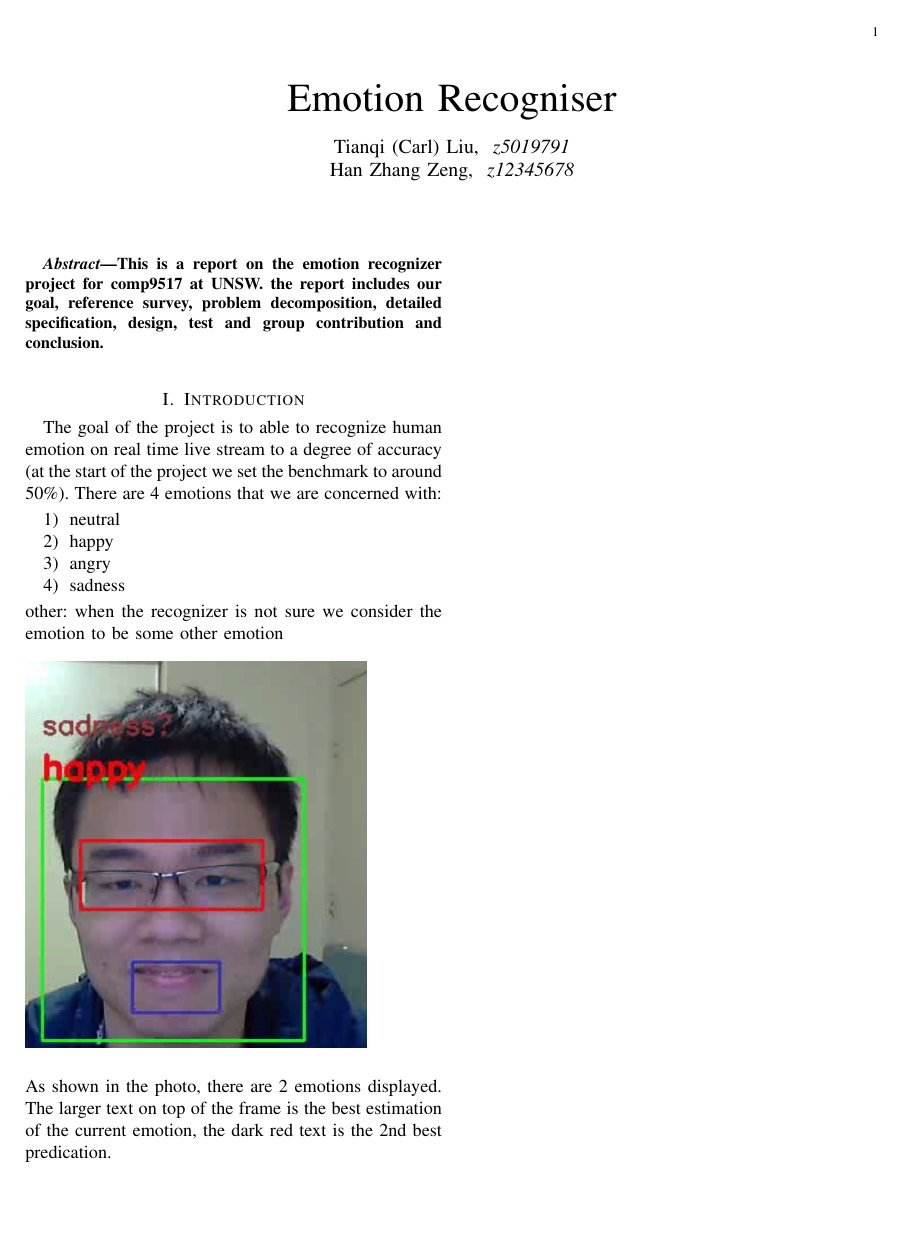
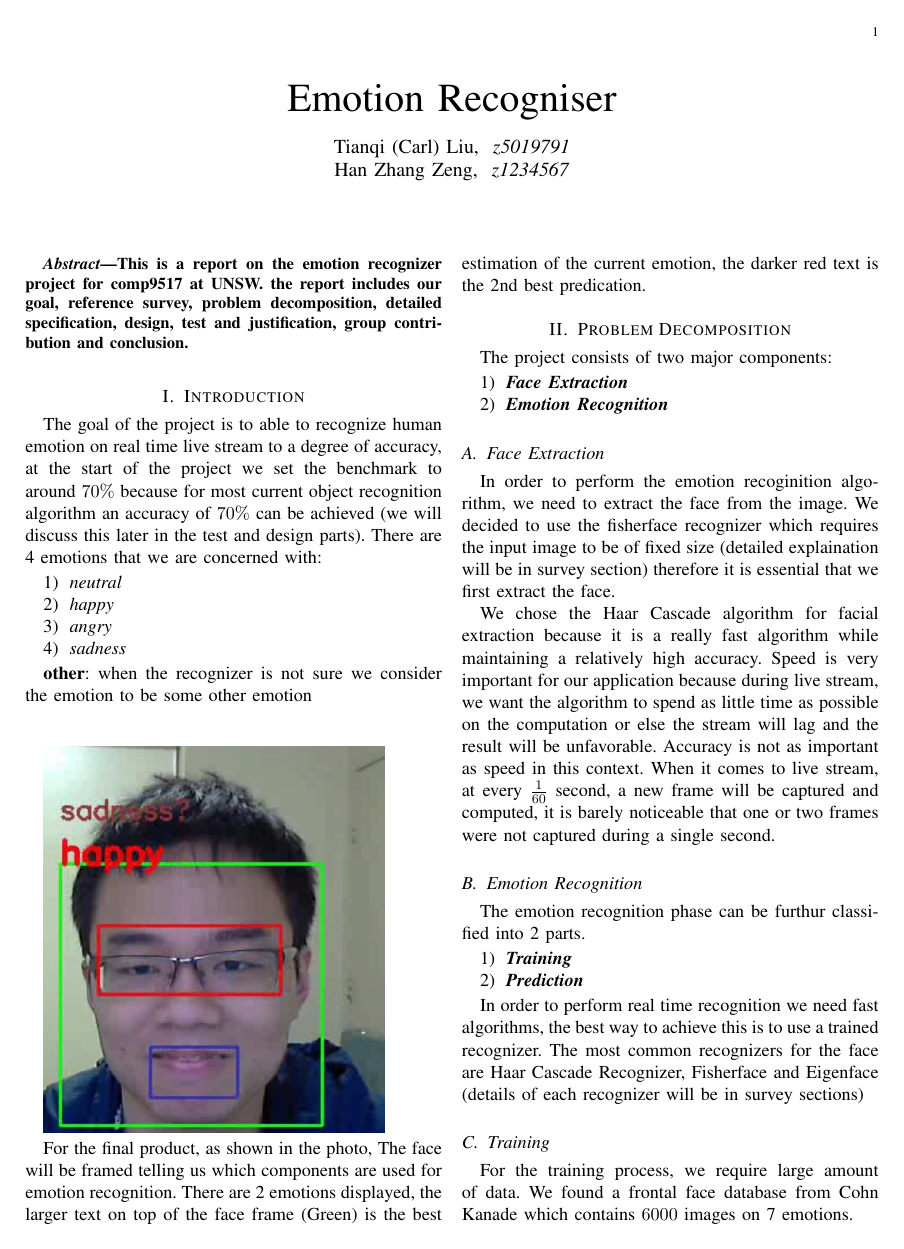
Before and after one commit to RogerTsang/EmtionRecogniser, a LaTeX paper (Report2/report.tex): the whole page before the commit and page 1 of 2 after it. The pictures show the PDF file Report2/report.pdf that the author committed with the source.

Commit message:
update report

```diff
--- a/Report2/report.tex
+++ b/Report2/report.tex
@@ -8,31 +8,54 @@
 \title{Emotion Recogniser}
 
 \author{Tianqi (Carl) Liu, ~\IEEEmembership{z5019791} \\
-        Han Zhang Zeng, ~\IEEEmembership{z12345678}}
+        Han Zhang Zeng, ~\IEEEmembership{z1234567}}
 
 \begin{document}
 \maketitle
 \begin{abstract}
-    This is a report on the emotion recognizer project for comp9517 at UNSW. the report includes our goal, reference survey, problem decomposition, detailed specification, design, test and group contribution and conclusion.
+    This is a report on the emotion recognizer project for comp9517 at UNSW. the report includes our goal, reference survey, problem decomposition, detailed specification, design, test and justification, group contribution and conclusion.
 \end{abstract}
+
 \section{Introduction}
-  The goal of the project is to able to recognize human emotion on real time live stream to a degree of accuracy (at the start of the project we set the benchmark to around 50\%). There are 4 emotions that we are concerned with:
+  The goal of the project is to able to recognize human emotion on real time live stream to a degree of accuracy, at the start of the project we set the benchmark to around $70\%$ because for most current object recognition algorithm an accuracy of $70\%$ can be achieved (we will discuss this later in the test and design parts). There are 4 emotions that we are concerned with:
+
   \begin{enumerate}
-    \item neutral
-    \item happy
-    \item angry
-    \item sadness
+    \item \textit{neutral}
+    \item \textit{happy}
+    \item \textit{angry}
+    \item \textit{sadness}
   \end{enumerate}
-  other: when the recognizer is not sure we consider the emotion to be some other emotion\\\\
-  \includegraphics[width=0.4\textwidth]{01.png} \\\\
-  As shown in the photo, there are 2 emotions displayed. The larger text on top of the frame is the best estimation of the current emotion, the dark red text is the 2nd best predication.
+
+  \textbf{other}: when the recognizer is not sure we consider the emotion to be some other emotion\\\\
+
+  \includegraphics[width=0.4\textwidth]{01.png}
+
+  For the final product, as shown in the photo, The face will be framed telling us which components are used for emotion recognition. There are 2 emotions displayed, the larger text on top of the face frame (Green) is the best estimation of the current emotion, the darker red text is the 2nd best predication.
 
 \section{Problem Decomposition}
   The project consists of two major components:
   \begin{enumerate}
-    \item Face Extraction
-    \item Emotion Recognition
+    \item \textbf{\textit{Face Extraction}}
+    \item \textbf{\textit{Emotion Recognition}}
   \end{enumerate}
 
   \subsection{Face Extraction}
-    In order to perform the emotion recoginition algorithm, we need to extract the face from the image
+    In order to perform the emotion recoginition algorithm, we need to extract the face from the image. We decided to use the fisherface recognizer which requires the input image to be of fixed size (detailed explaination will be in survey section) therefore it is essential that we first extract the face.
+
+    We chose the Haar Cascade algorithm for facial extraction because it is a really fast algorithm while maintaining a relatively high accuracy. Speed is very important for our application because during live stream, we want the algorithm to spend as little time as possible on the computation or else the stream will lag and the result will be unfavorable. Accuracy is not as important as speed in this context. When it comes to live stream, at every $\frac{1}{60}$ second, a new frame will be captured and computed, it is barely noticeable that one or two frames were not captured during a single second.
+
+
+  \subsection{Emotion Recognition}
+    The emotion recognition phase can be furthur classified into 2 parts.
+
+    \begin{enumerate}
+      \item \textbf{\textit{Training}}
+      \item \textbf{\textit{Prediction}}
+    \end{enumerate}
+
+    In order to perform real time recognition we need fast algorithms, the best way to achieve this is to use a trained recognizer. The most common recognizers for the face are Haar Cascade Recognizer, Fisherface and Eigenface (details of each recognizer will be in survey sections)
+
+    \subsection{Training}
+      For the training process, we require large amount of data. We found a frontal face database from Cohn Kanade which contains $6000$ images on 7 emotions.
+
+      \begin{enumerate}
@@ -39 +76,9 @@
+      \includegraphics[width=0.4\textwidth]{03.png}
+      \center{\textit{folder layout}}
+
+      We train the recognizer by extracting the images from each of the folder, detailed explanation will be in algorithm design section.
+
+    \subsection{Prediction}
+      For the prediction phase, we extract the face using Haar Cascade then pass it into the recognizer, the recognizer will output a specific value that corresponds to one of the emotions. The emotion will be displayed on the screen above the head frame.
+
 \end{document}
```
Also changed, not shown: Report2/02.png (added), Report2/03.png (added), Report2/report.pdf, Report2/report.tex (14 more changed lines), 4 other files.
